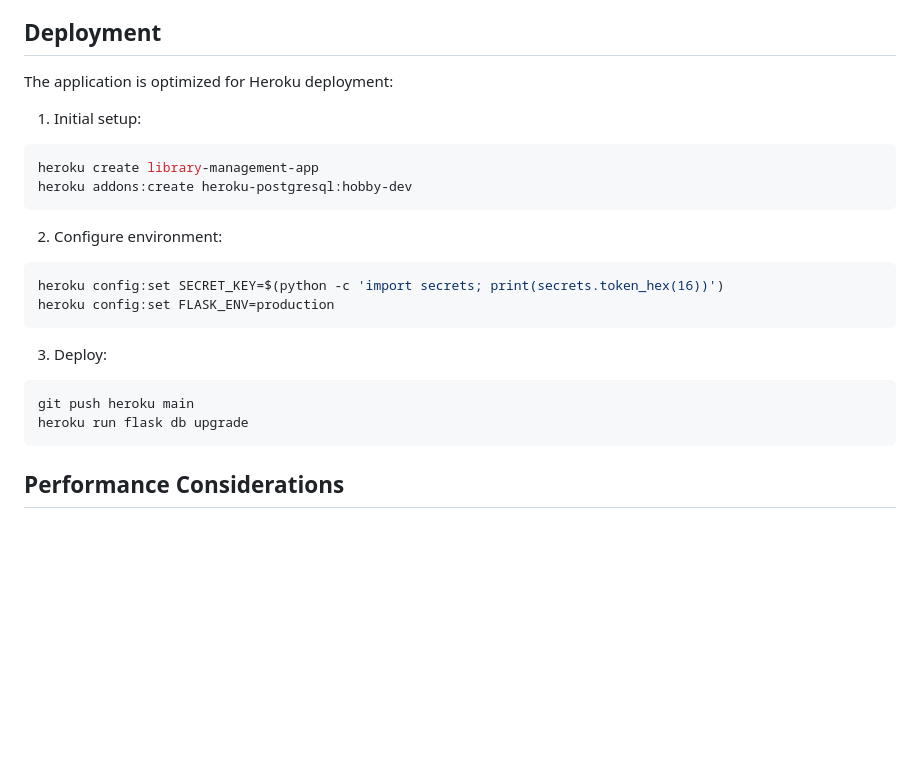
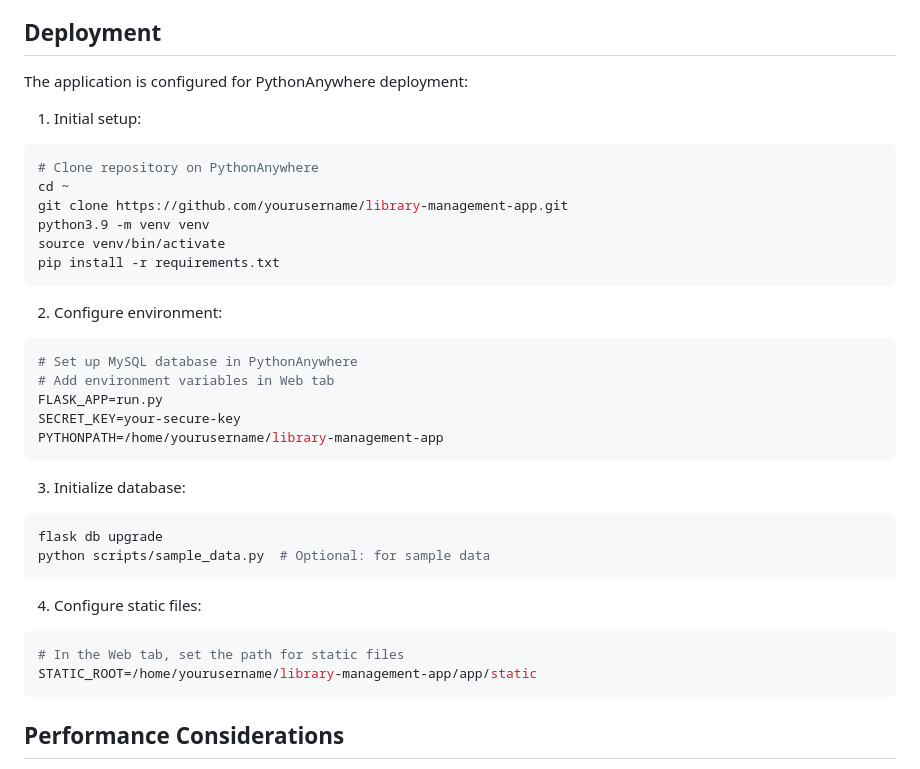
Before and after one commit to Mkikii/library-management-app, a Markdown page: README.md, the part around the change. Drawn GitHub-style; blank space fills up the shorter version.

Commit message:
refactor: migrate deployment from Heroku to PythonAnywhere
- Remove Heroku-specific configurations (Procfile, app.json)
- Update README.md with PythonAnywhere deployment instructions
- Clean up deployment-specific files and documentation
- Update database configuration for MySQL
- Update static file handling for PythonAnywhere
- Remove unused Heroku buildpack references

BREAKING CHANGE: Deployment process now uses PythonAnywhere instead of Heroku

````diff
--- a/README.md
+++ b/README.md
@@ -117,24 +117,37 @@ The screenshot shows:
 
 ## Deployment
 
-The application is optimized for Heroku deployment:
+The application is configured for PythonAnywhere deployment:
 
 1. Initial setup:
 ```bash
-heroku create library-management-app
-heroku addons:create heroku-postgresql:hobby-dev
+# Clone repository on PythonAnywhere
+cd ~
+git clone https://github.com/yourusername/library-management-app.git
+python3.9 -m venv venv
+source venv/bin/activate
+pip install -r requirements.txt
 ```
 
 2. Configure environment:
 ```bash
-heroku config:set SECRET_KEY=$(python -c 'import secrets; print(secrets.token_hex(16))')
-heroku config:set FLASK_ENV=production
+# Set up MySQL database in PythonAnywhere
+# Add environment variables in Web tab
+FLASK_APP=run.py
+SECRET_KEY=your-secure-key
+PYTHONPATH=/home/yourusername/library-management-app
 ```
 
-3. Deploy:
+3. Initialize database:
 ```bash
-git push heroku main
-heroku run flask db upgrade
+flask db upgrade
+python scripts/sample_data.py  # Optional: for sample data
+```
+
+4. Configure static files:
+```bash
+# In the Web tab, set the path for static files
+STATIC_ROOT=/home/yourusername/library-management-app/app/static
 ```
 
 ## Performance Considerations
````
